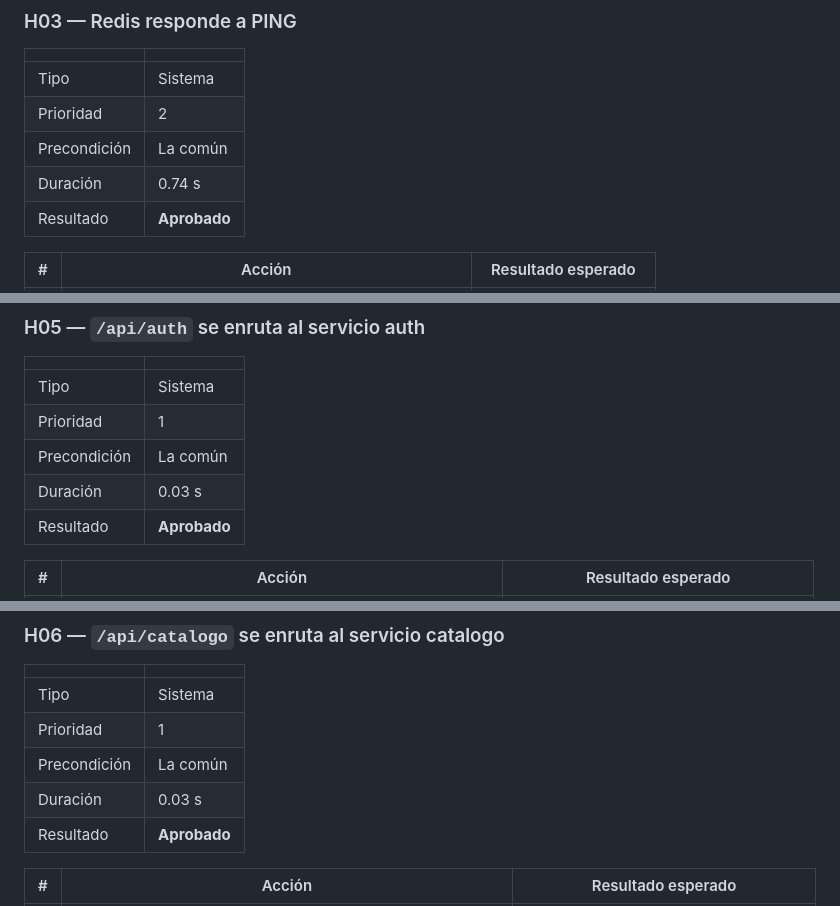
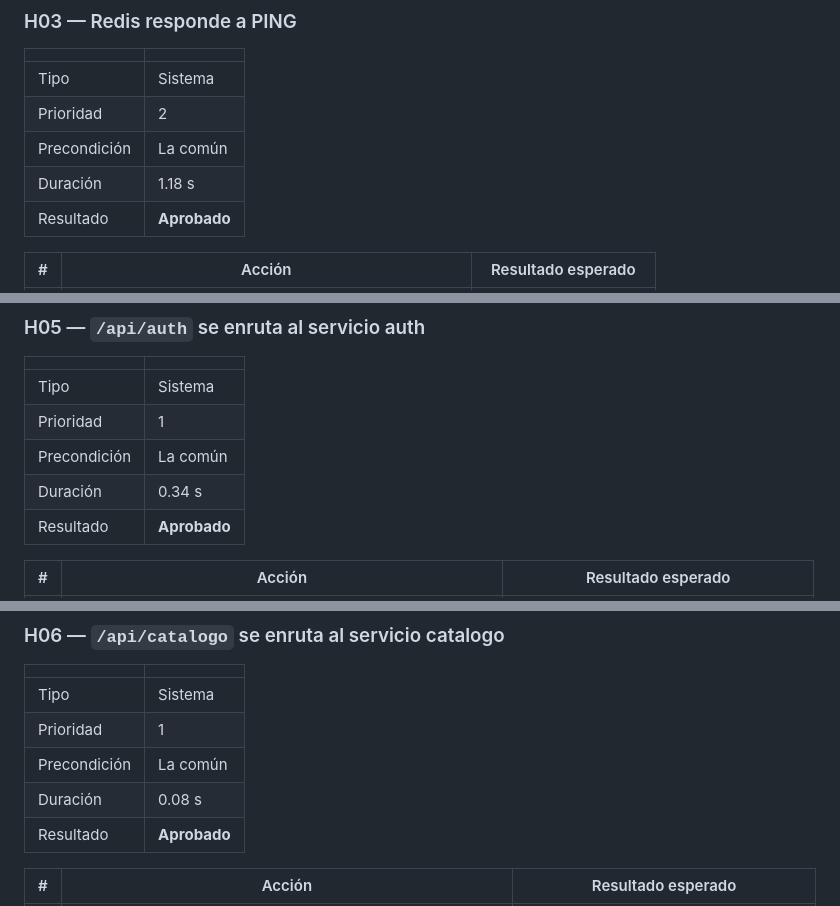
Before and after one commit to Ricardo16X/chocolateria-diego, a Markdown page: docs/devops1/casos-de-prueba.md, 3 parts joined by grey strips. Rendered like a GitHub page.

```diff
--- a/docs/devops1/casos-de-prueba.md
+++ b/docs/devops1/casos-de-prueba.md
@@ -450,7 +450,7 @@ levantados (`make arriba`) y `chdiego_db` en estado `healthy`.
 | Tipo | Sistema |
 | Prioridad | 2 |
 | Precondición | La común |
-| Duración | 0.74 s |
+| Duración | 1.18 s |
 | Resultado | **Aprobado** |
 
 | # | Acción | Resultado esperado |
@@ -489,7 +489,7 @@ qué contestó.
 | Tipo | Sistema |
 | Prioridad | 1 |
 | Precondición | La común |
-| Duración | 0.03 s |
+| Duración | 0.34 s |
 | Resultado | **Aprobado** |
 
 | # | Acción | Resultado esperado |
@@ -505,7 +505,7 @@ qué contestó.
 | Tipo | Sistema |
 | Prioridad | 1 |
 | Precondición | La común |
-| Duración | 0.03 s |
+| Duración | 0.08 s |
 | Resultado | **Aprobado** |
 
 | # | Acción | Resultado esperado |
```
Also changed, not shown: other parts of docs/devops1/casos-de-prueba.md (+30 -20 lines), docs/devops1/plan-de-pruebas.md (+18 -0 lines).
